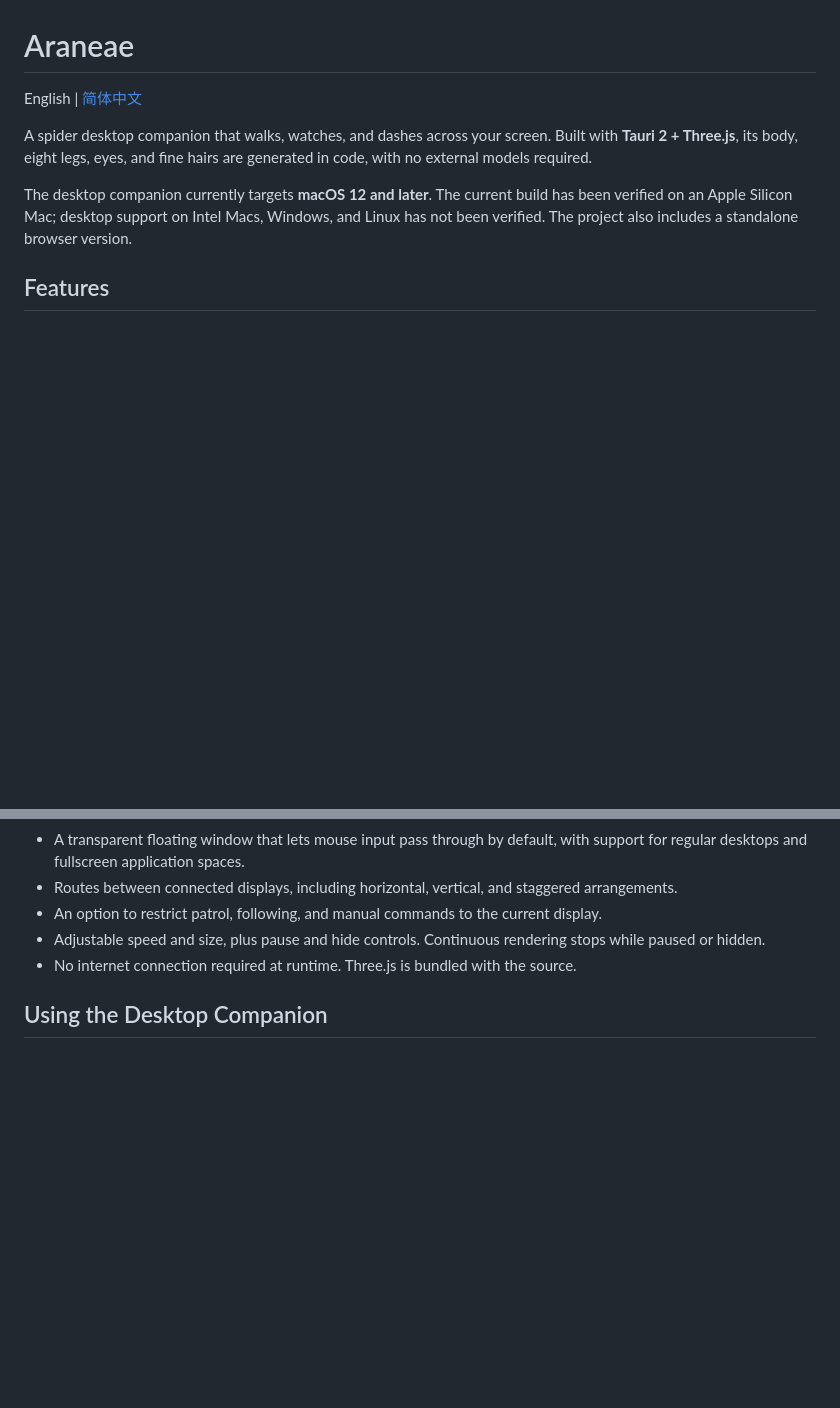
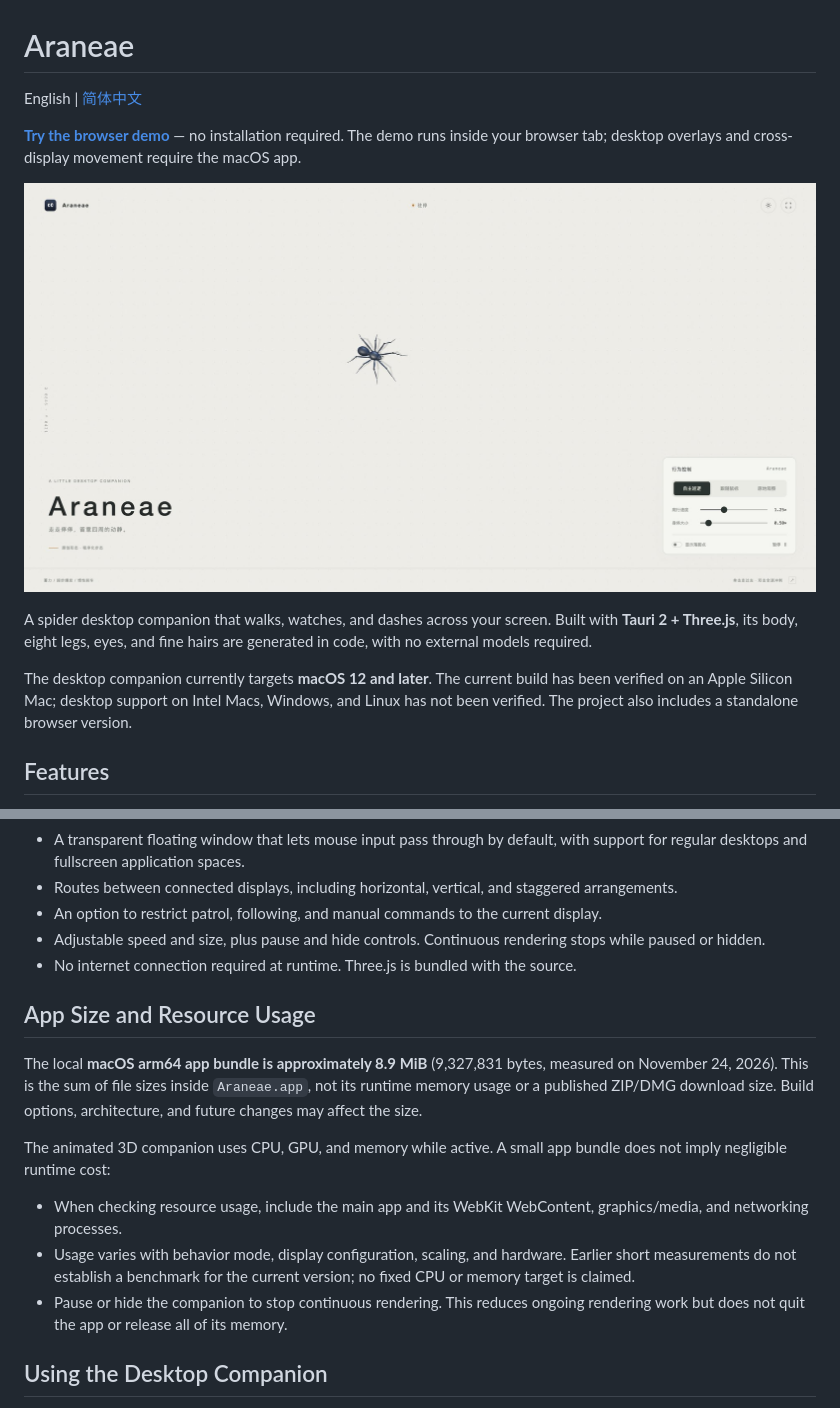
Before and after one commit to Renven/Araneae, a Markdown page: README.md, 2 parts joined by grey strips. GitHub-like rendering; pictures changed too: docs/images/browser-demo.jpg (added); blank space fills up the shorter version.

Commit message:
docs: add browser demo and app resource details

```diff
--- a/README.md
+++ b/README.md
@@ -1,6 +1,10 @@
 # Araneae
 
 English | [简体中文](README.zh-CN.md)
+
+**[Try the browser demo](https://jaaasonho.github.io/Araneae/)** — no installation required. The demo runs inside your browser tab; desktop overlays and cross-display movement require the macOS app.
+
+![Araneae browser demo showing the spider and behavior controls on a light background](docs/images/browser-demo.jpg)
 
 A spider desktop companion that walks, watches, and dashes across your screen. Built with **Tauri 2 + Three.js**, its body, eight legs, eyes, and fine hairs are generated in code, with no external models required.
 
@@ -15,6 +19,16 @@ The desktop companion currently targets **macOS 12 and later**. The current buil
 - An option to restrict patrol, following, and manual commands to the current display.
 - Adjustable speed and size, plus pause and hide controls. Continuous rendering stops while paused or hidden.
 - No internet connection required at runtime. Three.js is bundled with the source.
+
+## App Size and Resource Usage
+
+The local **macOS arm64 app bundle is approximately 8.9 MiB** (9,327,831 bytes, measured on November 24, 2026). This is the sum of file sizes inside `Araneae.app`, not its runtime memory usage or a published ZIP/DMG download size. Build options, architecture, and future changes may affect the size.
+
+The animated 3D companion uses CPU, GPU, and memory while active. A small app bundle does not imply negligible runtime cost:
+
+- When checking resource usage, include the main app and its WebKit WebContent, graphics/media, and networking processes.
+- Usage varies with behavior mode, display configuration, scaling, and hardware. Earlier short measurements do not establish a benchmark for the current version; no fixed CPU or memory target is claimed.
+- Pause or hide the companion to stop continuous rendering. This reduces ongoing rendering work but does not quit the app or release all of its memory.
 
 ## Using the Desktop Companion
 
```
Also changed, not shown: README.zh-CN.md (+14 -0 lines).
